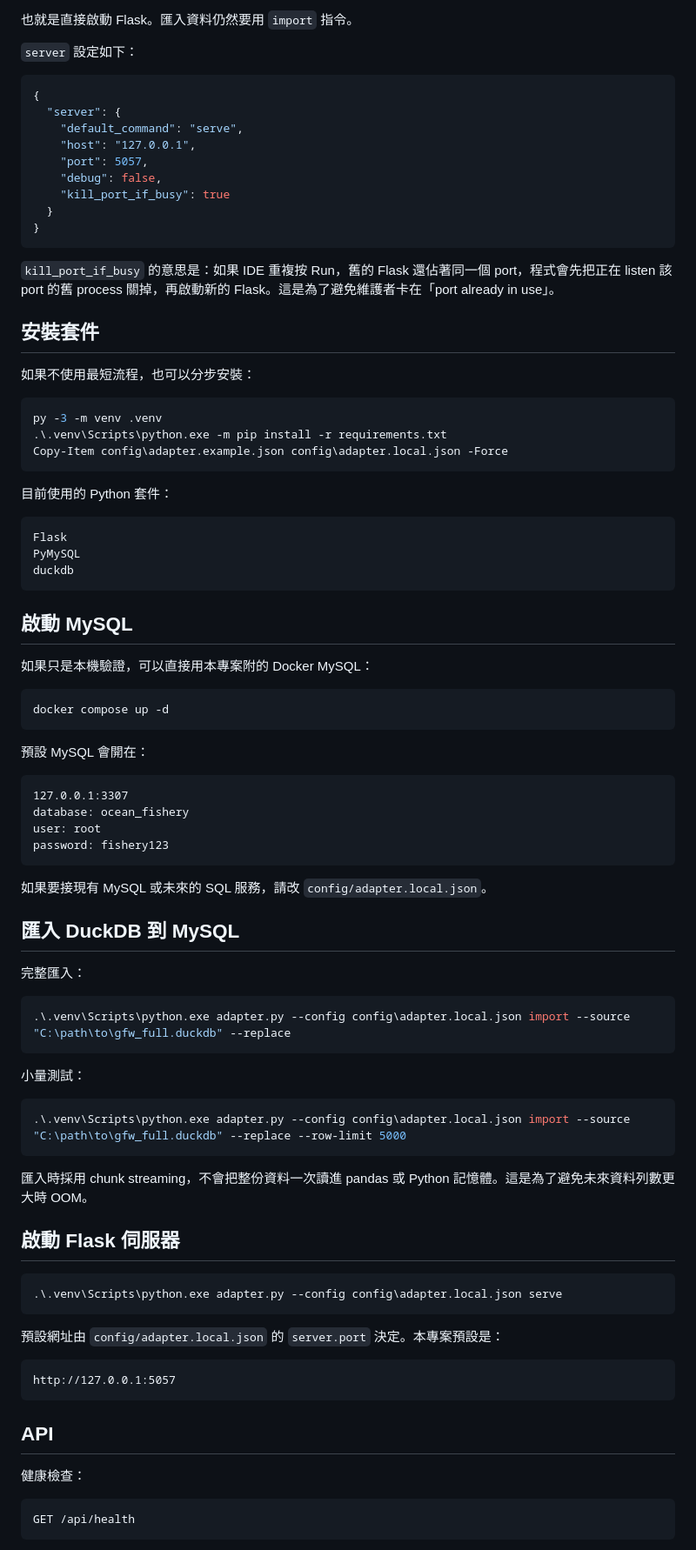
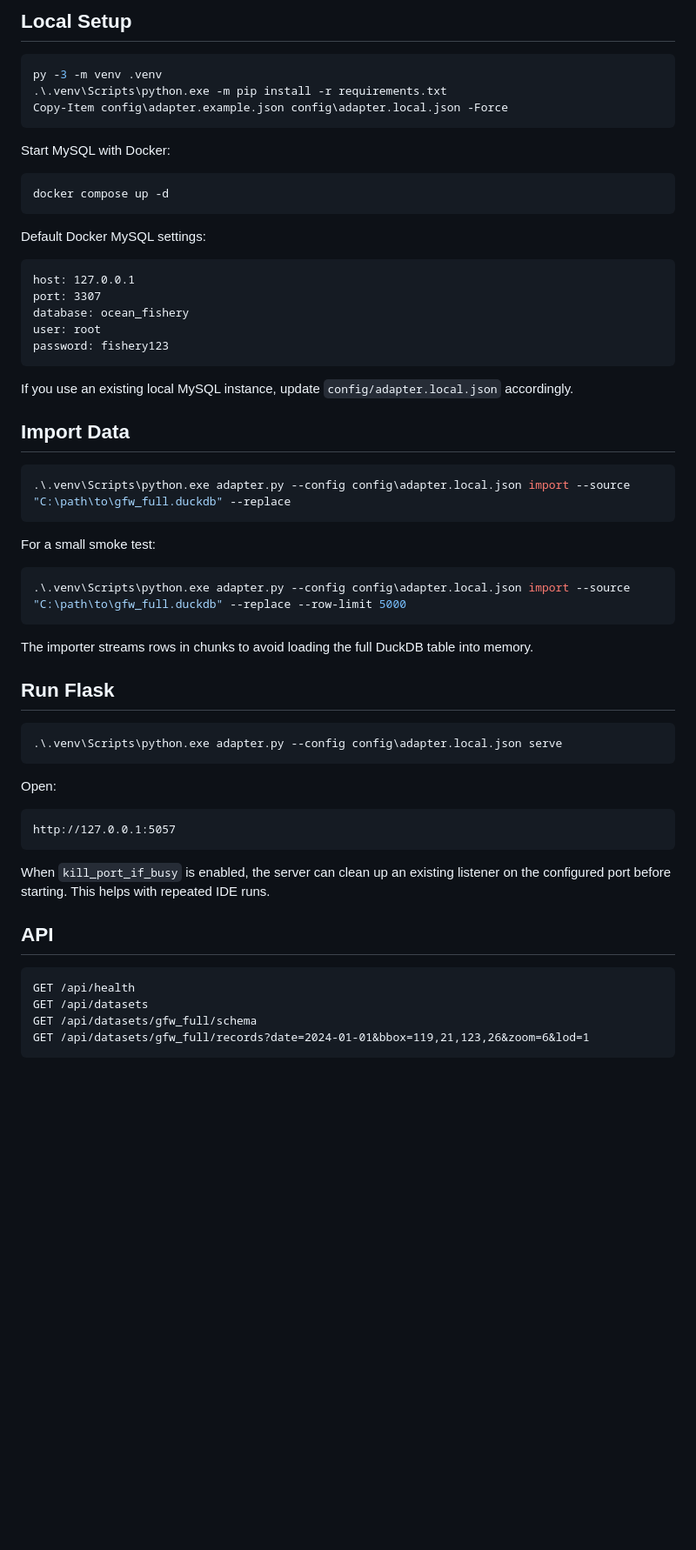
Before and after one commit to Kagamihara-Ruruka/gfw-flask-mysql-adapter, a Markdown page: README.md, the part around one of its changes. Shown at 87% size. GitHub-like rendering; blank space fills up the shorter version.

````diff
--- a/README.md
+++ b/README.md
@@ -88,24 +23,4 @@ python adapter.py --config config/adapter.local.json serve
-也就是直接啟動 Flask。匯入資料仍然要用 `import` 指令。
-
-`server` 設定如下：
-
-```json
-{
-  "server": {
-    "default_command": "serve",
-    "host": "127.0.0.1",
-    "port": 5057,
-    "debug": false,
-    "kill_port_if_busy": true
-  }
-}
-```
-
-`kill_port_if_busy` 的意思是：如果 IDE 重複按 Run，舊的 Flask 還佔著同一個 port，程式會先把正在 listen 該 port 的舊 process 關掉，再啟動新的 Flask。這是為了避免維護者卡在「port already in use」。
-
-## 安裝套件
-
-如果不使用最短流程，也可以分步安裝：
+## Local Setup
 
 ```powershell
 py -3 -m venv .venv
@@ -113,66 +28,58 @@ py -3 -m venv .venv
 Copy-Item config\adapter.example.json config\adapter.local.json -Force
 ```
 
-目前使用的 Python 套件：
-
-```text
-Flask
-PyMySQL
-duckdb
-```
-
-## 啟動 MySQL
-
-如果只是本機驗證，可以直接用本專案附的 Docker MySQL：
+Start MySQL with Docker:
 
 ```powershell
 docker compose up -d
 ```
 
-預設 MySQL 會開在：
+Default Docker MySQL settings:
 
 ```text
-127.0.0.1:3307
+host: 127.0.0.1
+port: 3307
 database: ocean_fishery
 user: root
 password: fishery123
 ```
 
-如果要接現有 MySQL 或未來的 SQL 服務，請改 `config/adapter.local.json`。
+If you use an existing local MySQL instance, update `config/adapter.local.json` accordingly.
 
-## 匯入 DuckDB 到 MySQL
-
-完整匯入：
+## Import Data
 
 ```powershell
 .\.venv\Scripts\python.exe adapter.py --config config\adapter.local.json import --source "C:\path\to\gfw_full.duckdb" --replace
 ```
 
-小量測試：
+For a small smoke test:
 
 ```powershell
 .\.venv\Scripts\python.exe adapter.py --config config\adapter.local.json import --source "C:\path\to\gfw_full.duckdb" --replace --row-limit 5000
 ```
 
-匯入時採用 chunk streaming，不會把整份資料一次讀進 pandas 或 Python 記憶體。這是為了避免未來資料列數更大時 OOM。
+The importer streams rows in chunks to avoid loading the full DuckDB table into memory.
 
-## 啟動 Flask 伺服器
+## Run Flask
 
 ```powershell
 .\.venv\Scripts\python.exe adapter.py --config config\adapter.local.json serve
 ```
 
-預設網址由 `config/adapter.local.json` 的 `server.port` 決定。本專案預設是：
+Open:
 
 ```text
 http://127.0.0.1:5057
 ```
 
+When `kill_port_if_busy` is enabled, the server can clean up an existing listener on the configured port before starting. This helps with repeated IDE runs.
+
 ## API
-
-健康檢查：
 
 ```text
 GET /api/health
+GET /api/datasets
+GET /api/datasets/gfw_full/schema
+GET /api/datasets/gfw_full/records?date=2024-01-01&bbox=119,21,123,26&zoom=6&lod=1
 ```
 
````
Also changed, not shown: other parts of README.md (+55 -166 lines).
